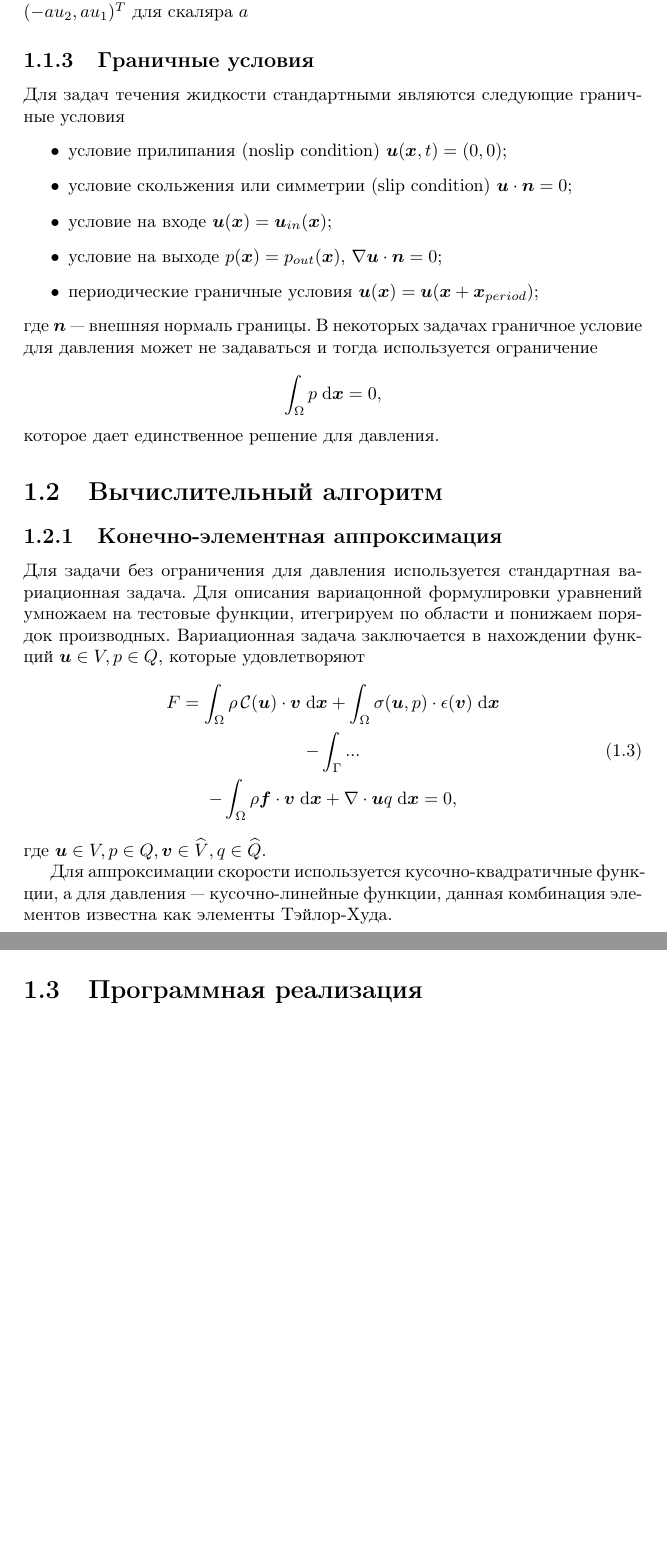
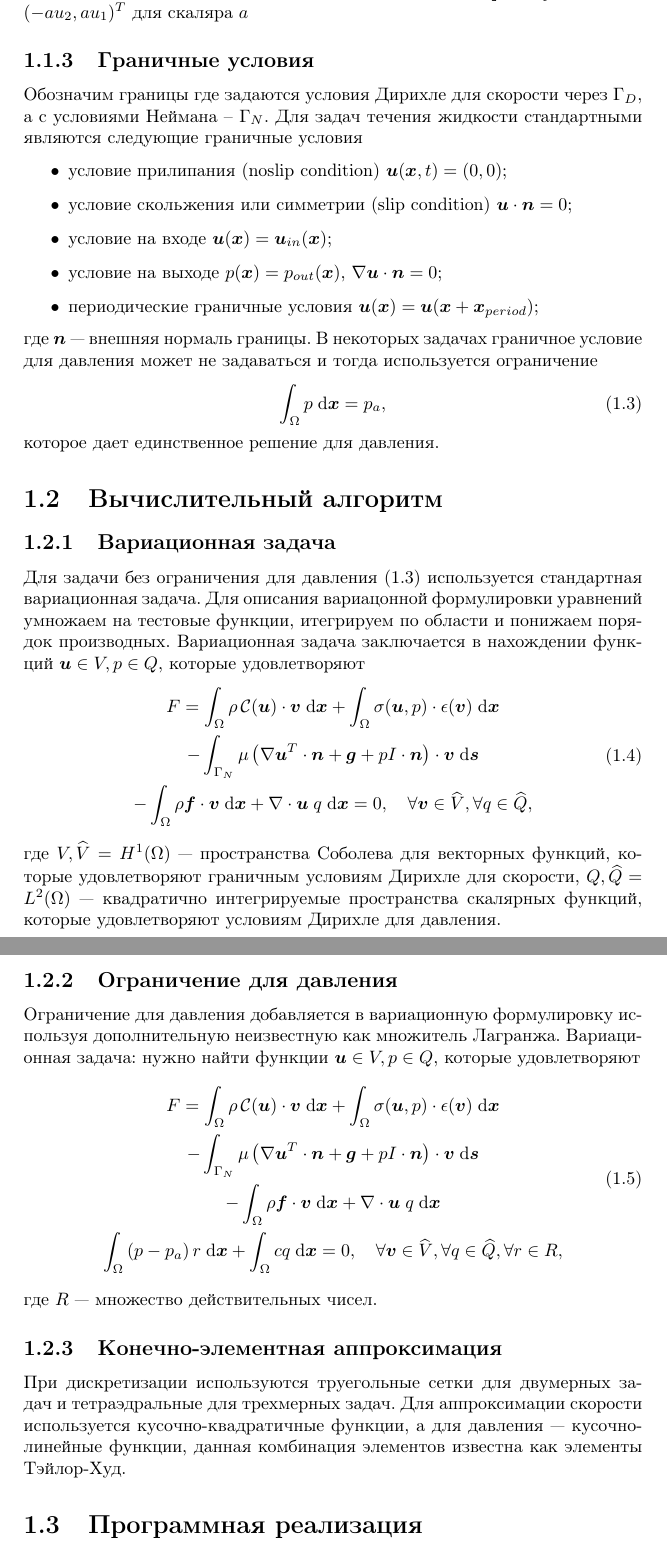
Before and after one commit to petch/navier-stokes, a LaTeX document (documentation/documentation.tex): two parts of pages 4 and 5 of 8 before the commit and two parts of pages 4 and 5 of 9 after it, joined at a grey line, cut so that both start at the same text, the shorter picture padded with empty space. Compiled offline with pdfLaTeX.

Commit message:
edited text

```diff
--- a/documentation/documentation.tex
+++ b/documentation/documentation.tex
@@ -61,7 +61,7 @@
 
 
 \subsection{Граничные условия}
-Для задач течения жидкости стандартными являются следующие граничные условия
+Обозначим границы где задаются условия Дирихле для скорости через $\Gamma_D$, а с условиями Неймана -- $\Gamma_N$. Для задач течения жидкости стандартными являются следующие граничные условия
 \begin{itemize}
 \item условие прилипания (noslip condition) $\bm{u}(\bm{x}, t) = (0, 0)$;
 \item условие скольжения или симметрии (slip condition) $\bm{u} \cdot \bm{n} = 0$;
@@ -70,29 +70,49 @@
 \item периодические граничные условия $\bm{u}(\bm{x}) = \bm{u}(\bm{x} + \bm{x}_{period})$;
 \end{itemize}
 где $\bm{n}$ --- внешняя нормаль границы. В некоторых задачах граничное условие для давления может не задаваться и тогда используется ограничение
-\[
-\int_\Omega p \; {\rm d}\bm{x} = 0,
-\]
+\begin{equation}
+\int_\Omega p \; {\rm d}\bm{x} = p_{a},
+\label{eq:constrain}
+\end{equation}
 которое дает единственное решение для давления.
 
 \section{Вычислительный алгоритм}
 
-\subsection{Конечно-элементная аппроксимация}
+\subsection{Вариационная задача}
 
-Для задачи без ограничения для давления используется стандартная вариационная задача.
+Для задачи без ограничения для давления (\ref{eq:constrain})  используется стандартная вариационная задача.
 Для описания вариацонной формулировки уравнений умножаем на тестовые функции, итегрируем по области и понижаем порядок производных. Вариационная задача заключается в нахождении функций $\bm{u} \in V, p \in Q$, которые удовлетворяют
 \begin{equation}
 \begin{gathered}
 F = \int_\Omega \rho \,\mathcal{C}(\bm{u}) \cdot \bm{v} \;{\rm d}\bm{x}
  + \int_\Omega \sigma(\bm{u}, p) \cdot \epsilon(\bm{v}) \;{\rm d}\bm{x} \\
- - \int_\Gamma ... \\
+ - \int_{\Gamma_N} \mu \left(\nabla \bm{u}^T \cdot \bm{n} + \bm{g} + pI \cdot \bm{n} \right) \cdot \bm{v} \;{\rm d}\bm{s} \\
  - \int_\Omega \rho \bm{f} \cdot \bm{v} \;{\rm d}\bm{x}
- + \nabla \cdot \bm{u} q \;{\rm d}\bm{x} = 0,
+ + \nabla \cdot \bm{u} \; q \;{\rm d}\bm{x} = 0, \quad \forall \bm{v} \in \widehat{V}, \forall q \in \widehat{Q},
 \end{gathered}
 \label{eq:nonlinear-form}
 \end{equation}
-где $\bm{u} \in V, p \in Q, \bm{v} \in \widehat{V}, q \in \widehat{Q}$.
+где $V, \widehat{V} = H^1(\Omega)$ --- пространства Соболева для векторных функций, которые удовлетворяют граничным условиям Дирихле для скорости, $Q, \widehat{Q} = L^2(\Omega)$ ---  квадратично интегрируемые пространства скалярных функций, которые удовлетворяют условиям Дирихле для давления.
 
-Для аппроксимации скорости используется кусочно-квадратичные функции, а для давления --- кусочно-линейные функции, данная комбинация элементов известна как элементы Тэйлор-Худа.
+\subsection{Ограничение для давления}
 
-\subsection{Численное решение дискретной задачи}
+Ограничение для давления добавляется в вариационную формулировку используя дополнительную неизвестную как множитель Лагранжа. Вариационная задача: нужно найти функции $\bm{u} \in V, p \in Q$, которые удовлетворяют
+\begin{equation}
+\begin{gathered}
+F = \int_\Omega \rho \,\mathcal{C}(\bm{u}) \cdot \bm{v} \;{\rm d}\bm{x}
+ + \int_\Omega \sigma(\bm{u}, p) \cdot \epsilon(\bm{v}) \;{\rm d}\bm{x} \\
+ - \int_{\Gamma_N} \mu \left(\nabla \bm{u}^T \cdot \bm{n} + \bm{g} + pI \cdot \bm{n} \right) \cdot \bm{v} \;{\rm d}\bm{s} \\
+ - \int_\Omega \rho \bm{f} \cdot \bm{v} \;{\rm d}\bm{x}
+ + \nabla \cdot \bm{u} \; q \;{\rm d}\bm{x} \\
+ \int_\Omega \left(p - p_a\right) r \;{\rm d}\bm{x} + \int_\Omega c q \;{\rm d}\bm{x} = 0, \quad \forall \bm{v} \in \widehat{V}, \forall q \in \widehat{Q}, \forall r \in R,
+\end{gathered}
+\label{eq:nonlinear-form-constrained}
+\end{equation}
+где $R$ --- множество действительных чисел.
+
+\subsection{Конечно-элементная аппроксимация}
+
+При дискретизации используются труегольные сетки для двумерных задач и тетраэдральные для трехмерных задач.
+Для аппроксимации скорости используется кусочно-квадратичные функции, а для давления --- кусочно-линейные функции, данная комбинация элементов известна как элементы Тэйлор-Худ.
+
+\section{Программная реализация}
@@ -128,3 +168,0 @@ p_e = 10 (-424 + 156 e + (x_2^2-x_2) (-456 + e^x_1) (456 + x_1^2) (228 - 5 (x_2^
-\end{figure}
-
-\section{Программная реализация}
```
Also changed, not shown: documentation/documentation.pdf, documentation/documentation.tex (54 more changed lines), 1 other file.
